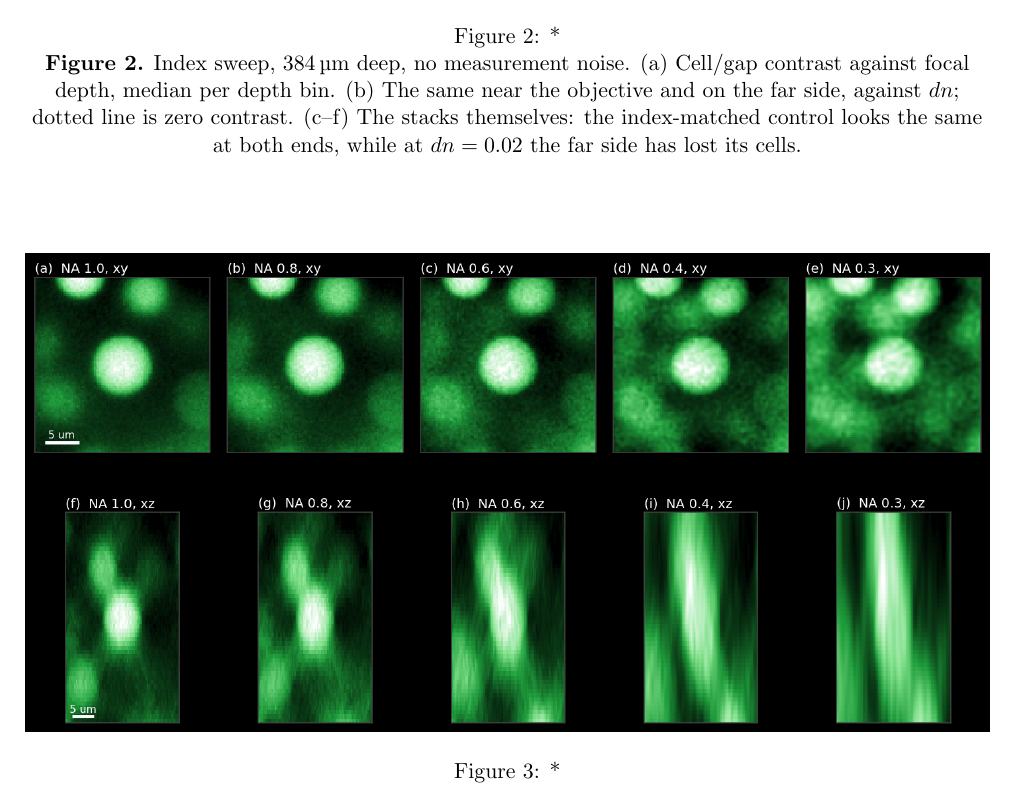
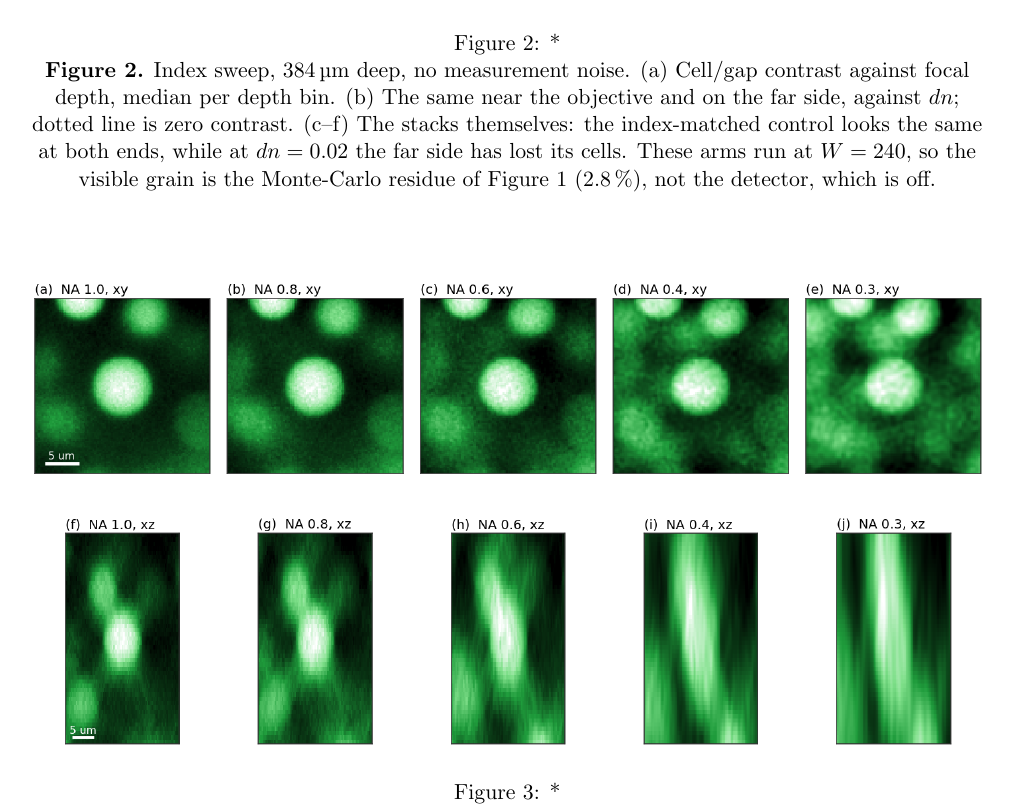
Before and after one commit to allierc/Fluo-BPM, a LaTeX document (archive/note/note.tex): part of page 4 of 5, cut so that both start at the same text. Compiled offline with pdfLaTeX.

Commit message:
note: figures on a white background
Image panels keep the fluorescence ramp -- a stack should look like a stack -- but the
figure background, axes, labels, ticks and legends are white with black text, and the
line palette is darkened to hold up against white rather than against black. Figure 2's
caption now says which W its panels ran at, so the grain in them is attributed to the
Monte-Carlo residue rather than to a detector that is switched off.

Co-Authored-By: Claude Opus 5 (1M context) <noreply@anthropic.com>

```diff
--- a/archive/note/note.tex
+++ b/archive/note/note.tex
@@ -179,7 +179,9 @@ $1/\sqrt{W}$ for reference. (b--d) The same plane at three values of $W$.}
 noise. (a) Cell/gap contrast against focal depth, median per depth bin. (b) The same
 near the objective and on the far side, against $dn$; dotted line is zero contrast.
 (c--f) The stacks themselves: the index-matched control looks the same at both ends,
-while at $dn = 0.02$ the far side has lost its cells.}
+while at $dn = 0.02$ the far side has lost its cells. These arms run at $W = 240$, so
+the visible grain is the Monte-Carlo residue of Figure~1 (2.8\,\%), not the detector,
+which is off.}
 \end{figure}
 
 \begin{figure}[t]
```
Also changed, not shown: archive/note/mc.png, archive/note/note.pdf, archive/note/psf.png, archive/note/psf_extent.png, archive/note/ri.png, 1 other file.
